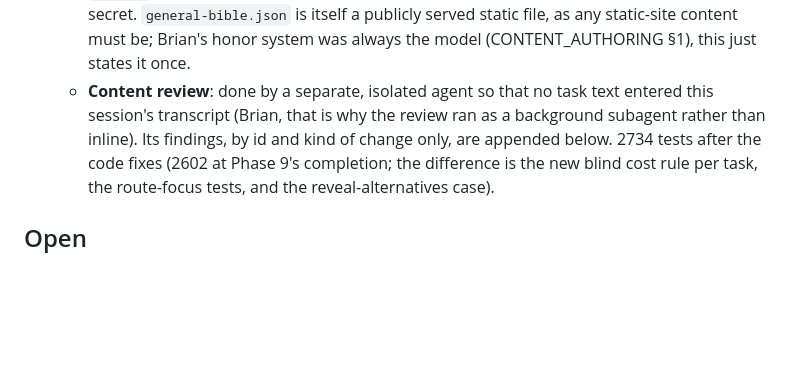
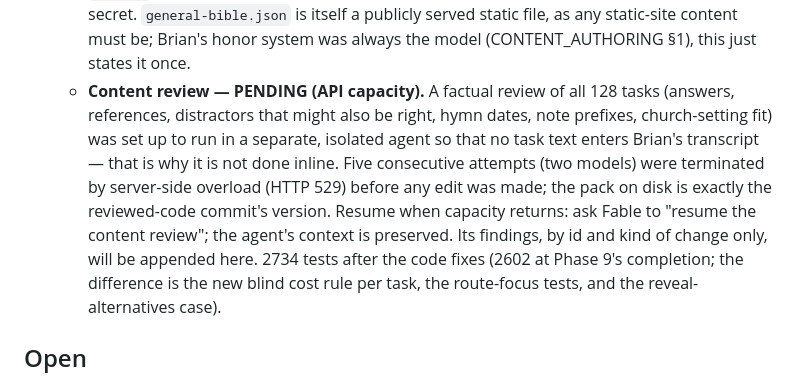
Before and after one commit to 1EyeBiney/ancient_paths, a Markdown page: OPEN_QUESTIONS.md, the part around the change. Drawn GitHub-style; blank space fills up the shorter version.

Commit message:
OPEN_QUESTIONS 35: content review pending on API capacity
Five isolated-agent attempts were terminated by server overload before
any edit; the pack is unchanged. Records how to resume.

Co-Authored-By: Claude Fable 5.1 <noreply@anthropic.com>

```diff
--- a/OPEN_QUESTIONS.md
+++ b/OPEN_QUESTIONS.md
@@ -797,10 +797,17 @@ Items marked DECIDED were ruled on by Brian and override the design doc.
       `general-bible.json` is itself a publicly served static file, as
       any static-site content must be; Brian's honor system was always
       the model (CONTENT_AUTHORING §1), this just states it once.
-    - **Content review**: done by a separate, isolated agent so that no
-      task text entered this session's transcript (Brian, that is why
-      the review ran as a background subagent rather than inline). Its
-      findings, by id and kind of change only, are appended below.
+    - **Content review — PENDING (API capacity).** A factual review of
+      all 128 tasks (answers, references, distractors that might also
+      be right, hymn dates, note prefixes, church-setting fit) was set
+      up to run in a separate, isolated agent so that no task text
+      enters Brian's transcript — that is why it is not done inline.
+      Five consecutive attempts (two models) were terminated by
+      server-side overload (HTTP 529) before any edit was made; the
+      pack on disk is exactly the reviewed-code commit's version.
+      Resume when capacity returns: ask Fable to "resume the content
+      review"; the agent's context is preserved. Its findings, by id
+      and kind of change only, will be appended here.
     2734 tests after the code fixes (2602 at Phase 9's completion; the
     difference is the new blind cost rule per task, the route-focus
     tests, and the reveal-alternatives case).
```
